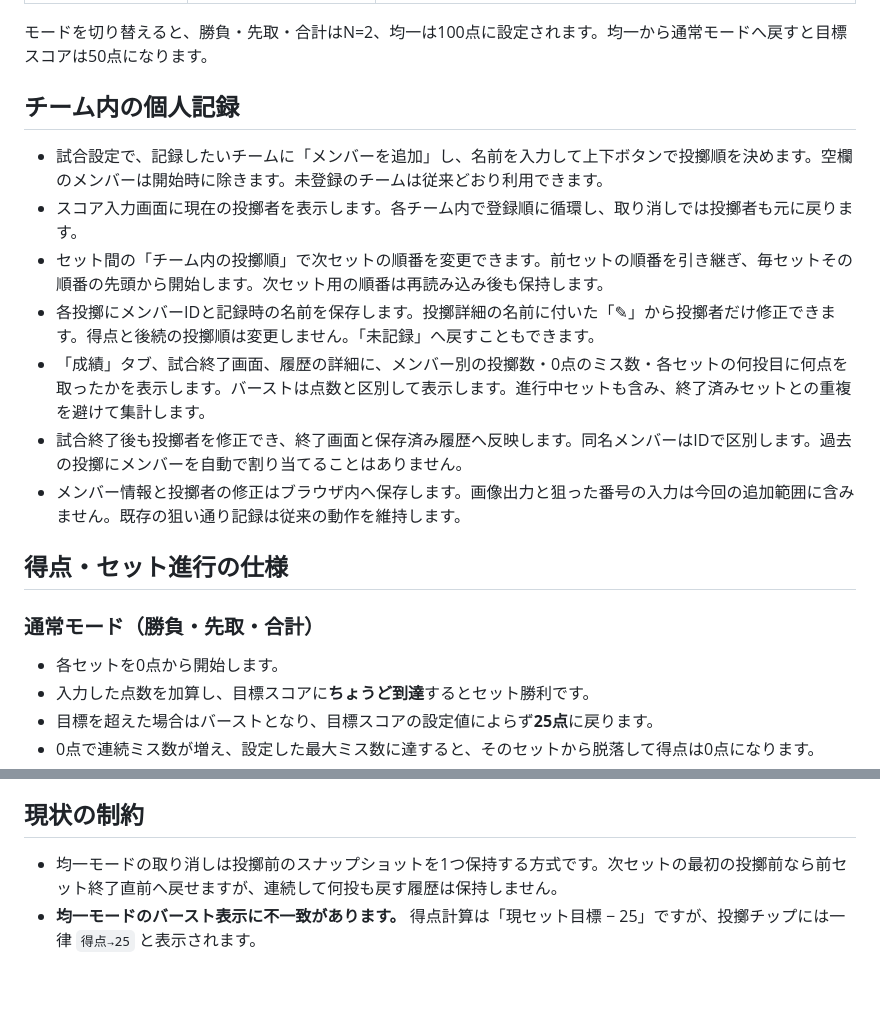
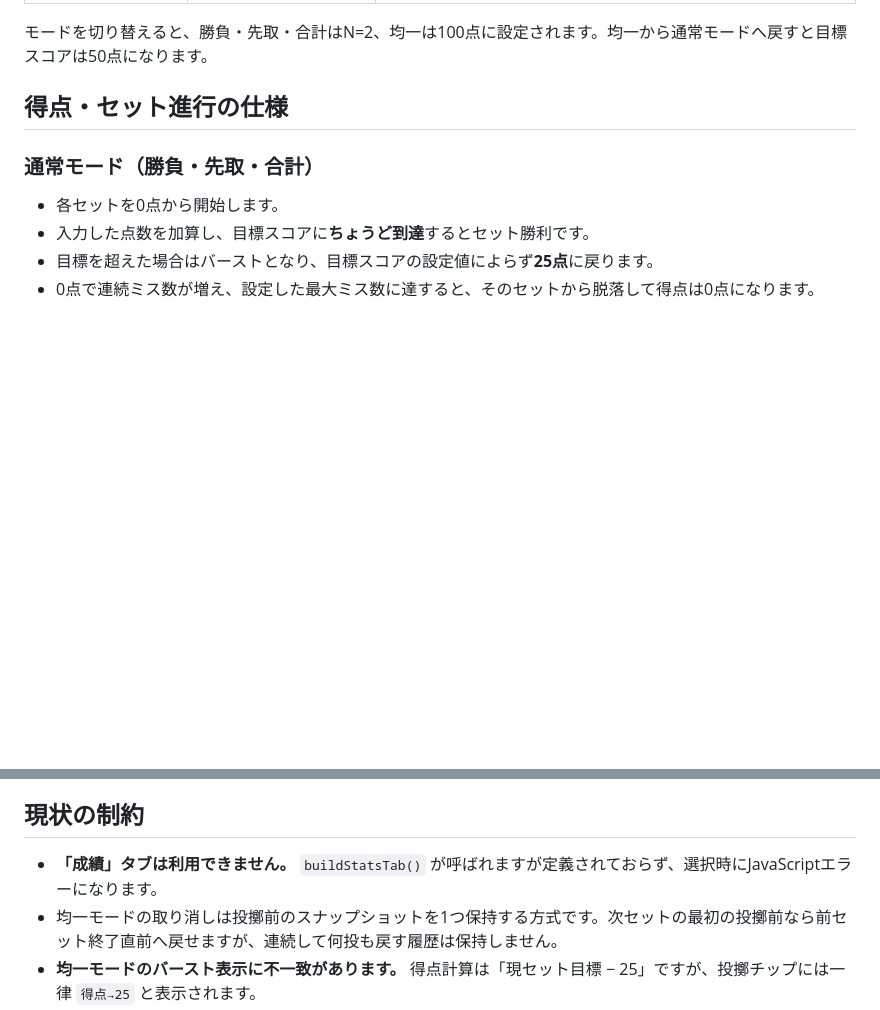
Before and after one commit to souunderscore/so-molkky-score, a Markdown page: README.md, 2 parts joined by grey strips. Drawn GitHub-style; blank space fills up the shorter version.

Commit message:
revert: restore README.md before individual member tracking

```diff
--- a/README.md
+++ b/README.md
@@ -74,16 +74,6 @@ python3 -m http.server 8000
 | N点均一（`uniform`） | 50点以上、50点単位（上限指定なし） | 50点ごとの区間をセットとして進行し、最終目標点に到達したチームが勝者 |
 
 モードを切り替えると、勝負・先取・合計はN=2、均一は100点に設定されます。均一から通常モードへ戻すと目標スコアは50点になります。
-
-## チーム内の個人記録
-
-- 試合設定で、記録したいチームに「メンバーを追加」し、名前を入力して上下ボタンで投擲順を決めます。空欄のメンバーは開始時に除きます。未登録のチームは従来どおり利用できます。
-- スコア入力画面に現在の投擲者を表示します。各チーム内で登録順に循環し、取り消しでは投擲者も元に戻ります。
-- セット間の「チーム内の投擲順」で次セットの順番を変更できます。前セットの順番を引き継ぎ、毎セットその順番の先頭から開始します。次セット用の順番は再読み込み後も保持します。
-- 各投擲にメンバーIDと記録時の名前を保存します。投擲詳細の名前に付いた「✎」から投擲者だけ修正できます。得点と後続の投擲順は変更しません。「未記録」へ戻すこともできます。
-- 「成績」タブ、試合終了画面、履歴の詳細に、メンバー別の投擲数・0点のミス数・各セットの何投目に何点を取ったかを表示します。バーストは点数と区別して表示します。進行中セットも含み、終了済みセットとの重複を避けて集計します。
-- 試合終了後も投擲者を修正でき、終了画面と保存済み履歴へ反映します。同名メンバーはIDで区別します。過去の投擲にメンバーを自動で割り当てることはありません。
-- メンバー情報と投擲者の修正はブラウザ内へ保存します。画像出力と狙った番号の入力は今回の追加範囲に含みません。既存の狙い通り記録は従来の動作を維持します。
 
 ## 得点・セット進行の仕様
 
@@ -178,6 +168,7 @@ https://so-molkky-score-default-rtdb.asia-southeast1.firebasedatabase.app/
 
 ## 現状の制約
 
+- **「成績」タブは利用できません。** `buildStatsTab()` が呼ばれますが定義されておらず、選択時にJavaScriptエラーになります。
 - 均一モードの取り消しは投擲前のスナップショットを1つ保持する方式です。次セットの最初の投擲前なら前セット終了直前へ戻せますが、連続して何投も戻す履歴は保持しません。
 - **均一モードのバースト表示に不一致があります。** 得点計算は「現セット目標 − 25」ですが、投擲チップには一律 `得点→25` と表示されます。
 - **均一モードの「計」は最終累積得点とは異なります。** 共通の `setTotalScore` は各セット終了時の累積得点を加算するため、最終得点そのものはチームの現在得点を参照してください。
```
